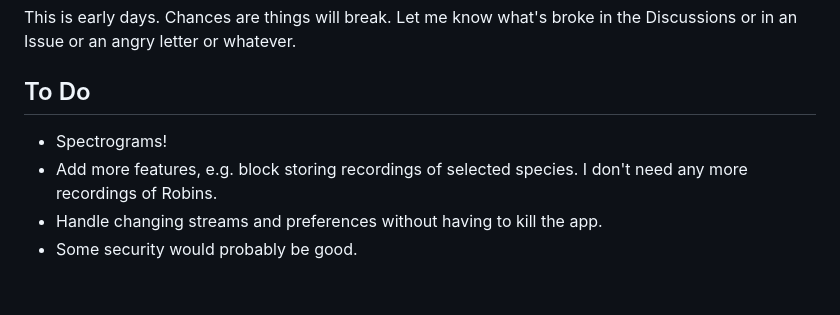
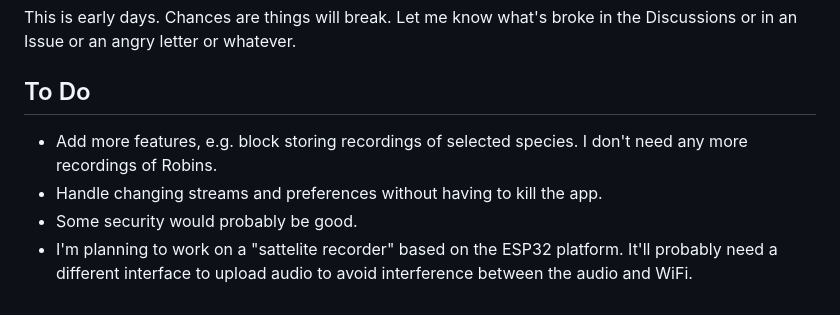
Before and after one commit to mmcc-xx/BirdCAGE, a Markdown page: README.md, the part around the change. Rendered like a GitHub page.

```diff
--- a/README.md
+++ b/README.md
@@ -47,7 +47,8 @@ This is early days. Chances are things will break. Let me know what's broke in t
 letter or whatever.
 
 ## To Do
-- Spectrograms!
 - Add more features, e.g. block storing recordings of selected species. I don't need any more recordings of Robins.
 - Handle changing streams and preferences without having to kill the app.
 - Some security would probably be good.
+- I'm planning to work on a "sattelite recorder" based on the ESP32 platform. It'll probably need a different interface to upload audio
+to avoid interference between the audio and WiFi.
```
